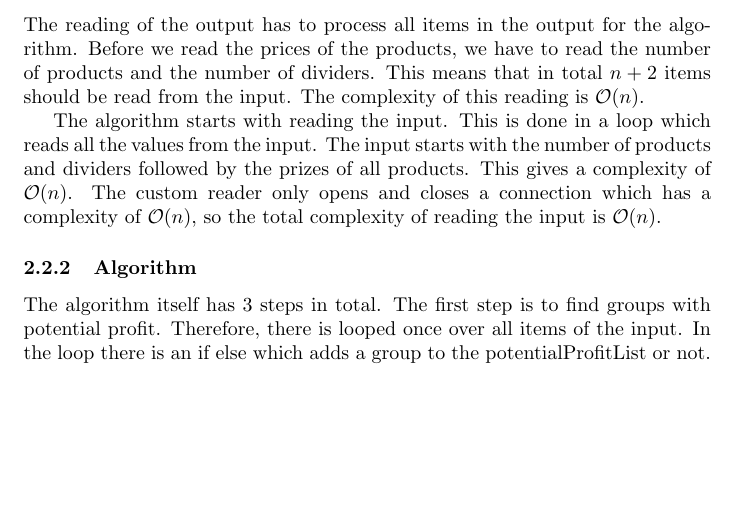
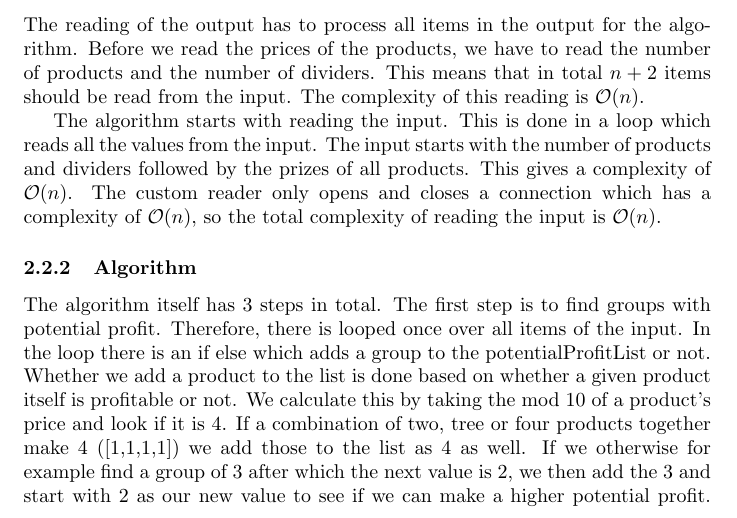
Before and after one commit to TonyApD/Algo-PO2-Merry-Pippin, a LaTeX document (Documentation/Documentation_Algorithm.tex): part of page 5 of 7, cut so that both start at the same text, the shorter picture padded with empty space. Compiled offline with pdfLaTeX.

Commit message:
More for 2.2.2

```diff
--- a/Documentation/Documentation_Algorithm.tex
+++ b/Documentation/Documentation_Algorithm.tex
@@ -99,7 +99,7 @@ The reading of the output has to process all items in the output for the algorit
 The algorithm starts with reading the input. This is done in a loop which reads all the values from the input. The input starts with the number of products and dividers followed by the prizes of all products. This gives a complexity of $\bigO{n}$. The custom reader only opens and closes a connection which has a complexity of $\bigO{n}$, so the total complexity of reading the input is $\bigO{n}$.
 
 \subsubsection{Algorithm}
-The algorithm itself has 3 steps in total. The first step is to find groups with potential profit. Therefore, there is looped once over all items of the input. In the loop there is an if else which adds a group to the potentialProfitList or not. The complexity of this whole process depends on the number of executions in the loop. This gives a complexity of $\bigO{n}$.
+The algorithm itself has 3 steps in total. The first step is to find groups with potential profit. Therefore, there is looped once over all items of the input. In the loop there is an if else which adds a group to the potentialProfitList or not. Whether we add a product to the list is done based on whether a given product itself is profitable or not. We calculate this by taking the mod 10 of a product's price and look if it is 4. If a combination of two, tree or four products together make 4 ([1,1,1,1]) we add those to the list as 4 as well. If we otherwise for example find a group of 3 after which the next value is 2, we then add the 3 and start with 2 as our new value to see if we can make a higher potential profit. The complexity of this whole process depends on the number of executions in the loop. This gives a complexity of $\bigO{n}$.
 
 The second part of the algorithm is to optimize the list of profitable groups. In this process a loop is executed which iterates over all groups found in the previous step. In the worst case the previous step only created groups with one product. This means that this process has a complexity of $\bigO{n}$.
 
```
Also changed, not shown: Documentation/Documentation_Algorithm.pdf.
